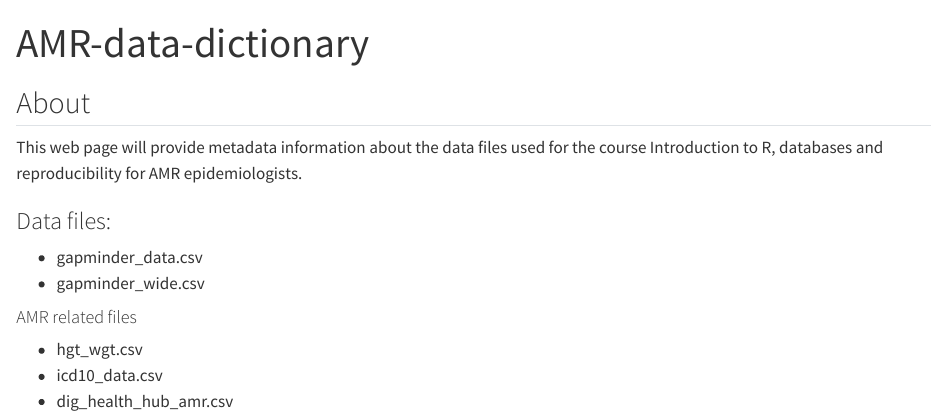
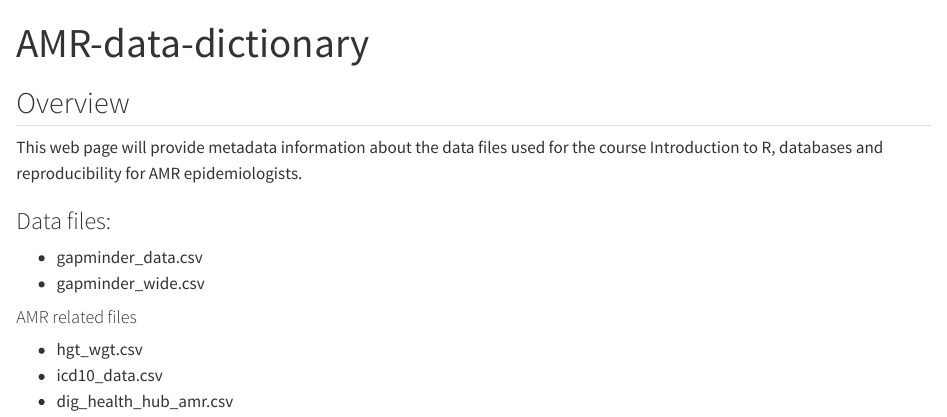
Before and after one commit to ArchieArcvark/amr-data-dictionary, a Quarto document (index.qmd): the page in a window 1100 px wide, from its top. Rendered offline with R 4.5, knitr and Pandoc in place of Quarto, with nearby package versions.

Commit message:
Chnaged title

```diff
--- a/index.qmd
+++ b/index.qmd
@@ -2,7 +2,7 @@
 title: "AMR-data-dictionary"
 ---
 
-## About
+## Overview
 
 This web page will provide metadata information about the data files used for the course Introduction to R, databases and reproducibility for AMR epidemiologists.
 
```
